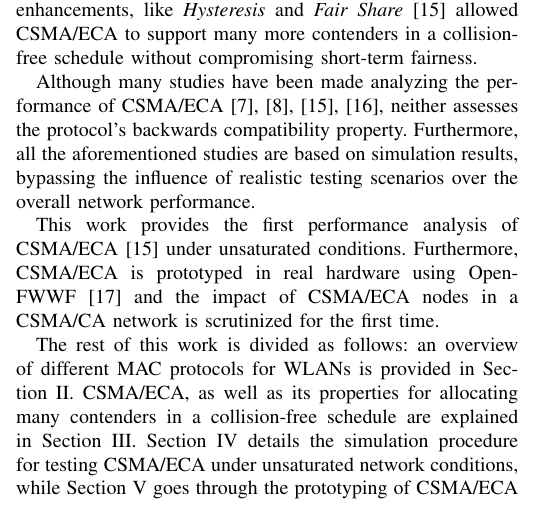
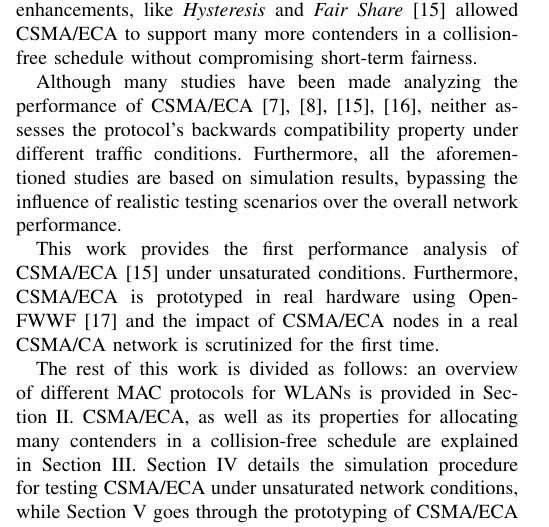
Before and after one commit to SanabriaRusso/journal1, a LaTeX paper (journal.tex): part of one column of page 1 of 3, cut so that both start at the same text. The pictures show the PDF file journal.pdf that the author committed with the source.

Commit message:
Added a simple specification that the tested protocols are under never-proved-before traffic conditions

```diff
--- a/journal.tex
+++ b/journal.tex
@@ -96,9 +96,9 @@ A CSMA/CA replacement should be able to provide advantages in terms of throughpu
 
 A suitable candidate, and the one to be tested in this work, is called Carrier Sense Multiple Access with Enhanced Collision Avoidance (CSMA/ECA)~\cite{barcelo2008lba}. It is capable of attaining higher throughput than CSMA/CA by making a simple modification to the contention mechanism. In CSMA/ECA, nodes pick a deterministic backoff after successful transmissions; constructing a collision-free schedule among successful contenders. Further enhancements, like \emph{Hysteresis} and \emph{Fair Share}~\cite{research2standards} allowed CSMA/ECA to support many more contenders in a collision-free schedule without compromising short-term fairness.
 
-Although many studies have been made analyzing the performance of CSMA/ECA~\cite{barcelo2008lba,research2standards,bellalta2009vtc,E2CA_performance}, neither assesses the protocol's backwards compatibility property. Furthermore, all the aforementioned studies are based on simulation results, bypassing the influence of realistic testing scenarios over the overall network performance.
+Although many studies have been made analyzing the performance of CSMA/ECA~\cite{barcelo2008lba,research2standards,bellalta2009vtc,E2CA_performance}, neither assesses the protocol's backwards compatibility property under different traffic conditions. Furthermore, all the aforementioned studies are based on simulation results, bypassing the influence of realistic testing scenarios over the overall network performance.
 
-This work provides the first performance analysis of CSMA/ECA~\cite{research2standards} under unsaturated conditions. Furthermore, CSMA/ECA is prototyped in real hardware using OpenFWWF~\cite{OpenFWWF} and the impact of CSMA/ECA nodes in a CSMA/CA network is scrutinized for the first time.
+This work provides the first performance analysis of CSMA/ECA~\cite{research2standards} under unsaturated conditions. Furthermore, CSMA/ECA is prototyped in real hardware using OpenFWWF~\cite{OpenFWWF} and the impact of CSMA/ECA nodes in a real CSMA/CA network is scrutinized for the first time.
 
 The rest of this work is divided as follows: an overview of different MAC protocols for WLANs is provided in  Section~\ref{relatedWork}. CSMA/ECA, as well as its properties for allocating many contenders in a collision-free schedule are explained in Section~\ref{introProtocol}. Section~\ref{simulations} details the simulation procedure for testing CSMA/ECA under unsaturated network conditions, while Section~\ref{prototype} goes through the prototyping of CSMA/ECA in real hardware. The results for the simulation and prototypes are presented in Section~\ref{prototypeResults}. Conclusions are drawn in Section~\ref{conclusions}.
 
```
Also changed, not shown: journal.pdf.
